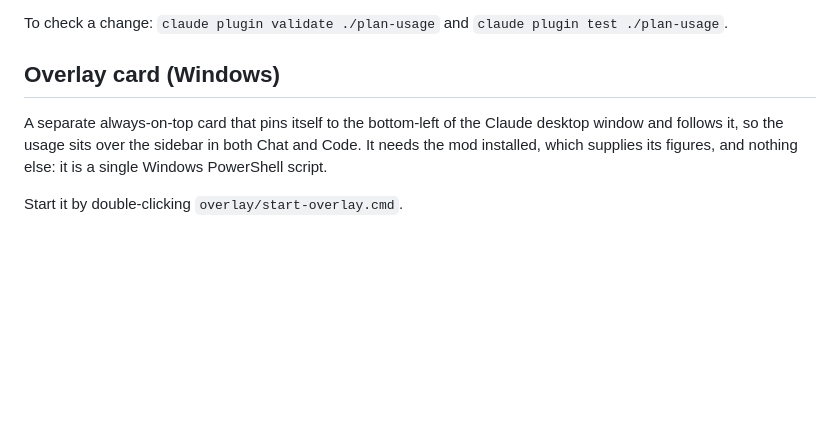
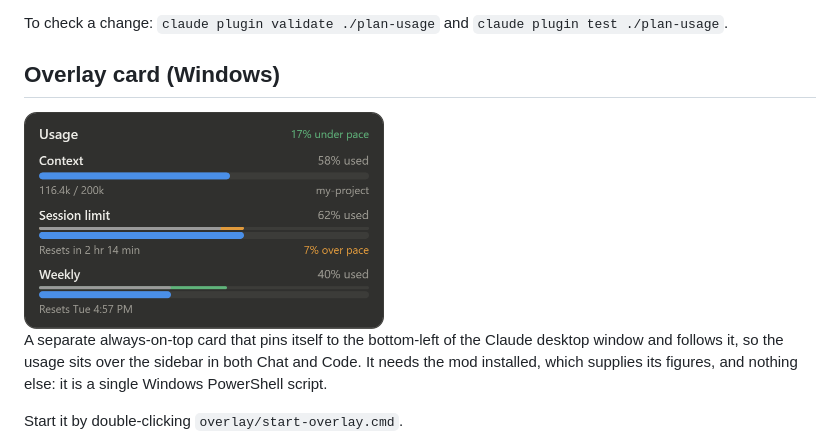
Before and after one commit to jgruber96/claude-usage-plugin, a Markdown page: README.md, the part around the change. GitHub-like rendering; pictures changed too: docs/overlay.png (added); blank space fills up the shorter version.

Commit message:
Add an overlay screenshot to the README
Co-Authored-By: Claude Fable 5.2 <noreply@anthropic.com>

```diff
--- a/README.md
+++ b/README.md
@@ -68,6 +68,8 @@ To check a change: `claude plugin validate ./plan-usage` and `claude plugin test
 
 ## Overlay card (Windows)
 
+<img src="docs/overlay.png" width="360" alt="The overlay card: Usage, 17% under pace for the week. Context 58% used, 116.4k of 200k tokens, in my-project. Session limit 62% used with an orange pace line, 7% over pace, resets in 2 hr 14 min. Weekly 40% used with a green pace line, resets Tue 4:57 PM.">
+
 A separate always-on-top card that pins itself to the bottom-left of the Claude desktop window and follows it, so the usage sits over the sidebar in both Chat and Code. It needs the mod installed, which supplies its figures, and nothing else: it is a single Windows PowerShell script.
 
 Start it by double-clicking `overlay/start-overlay.cmd`.
```
